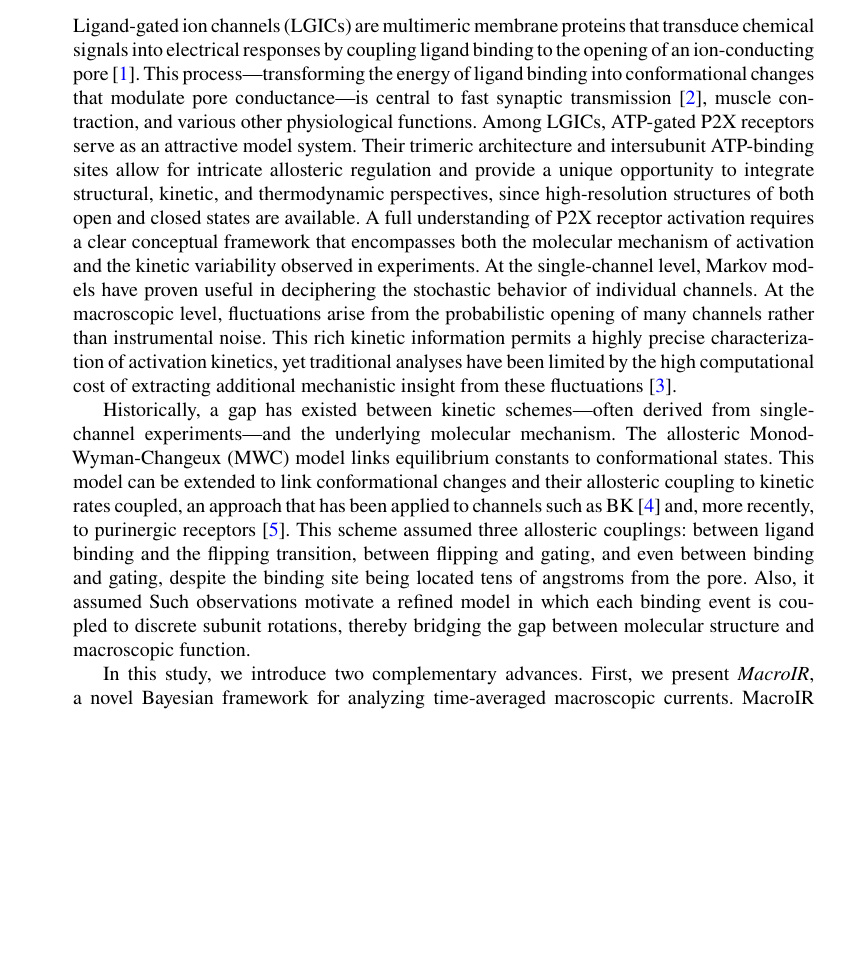
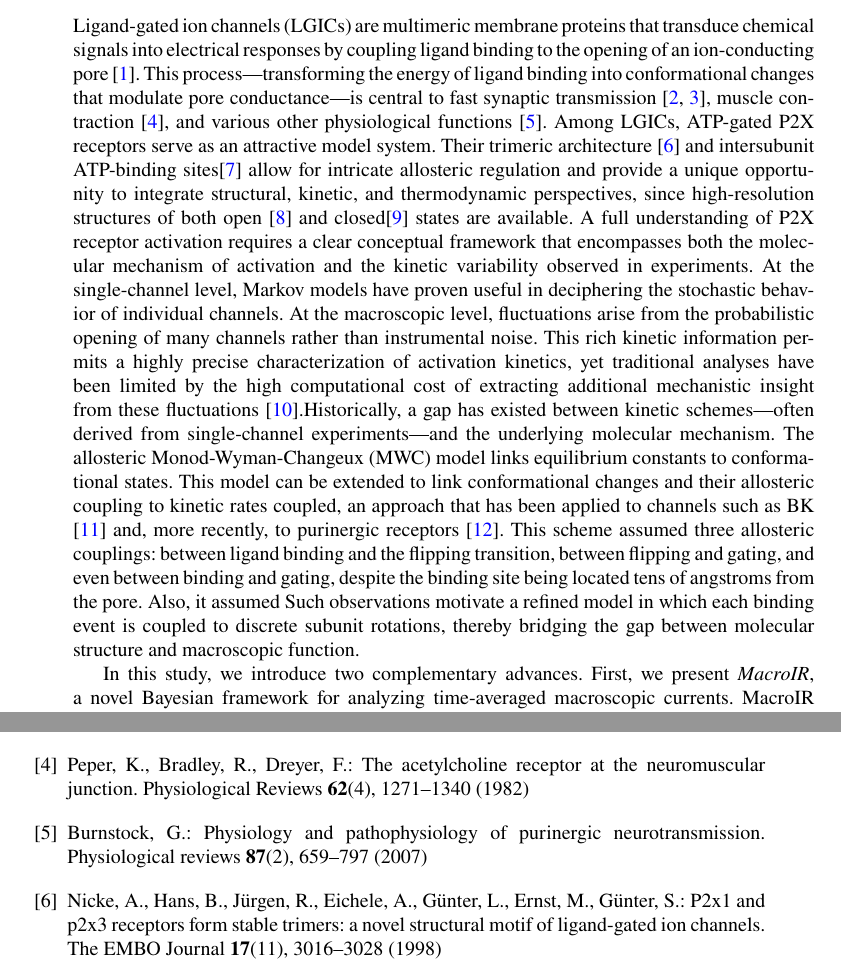
Before and after one commit to lmoffatt/MacroIR_paper, a LaTeX paper (MacroIR to Nature/sn-article.tex): part of page 2 of 39 before the commit and two parts of pages 2 and 35 of 39 after it, the two joined at a grey line, cut so that both start at the same text, the shorter picture padded with empty space. Compiled offline with pdfLaTeX.

Commit message:
txs auto checkin

```diff
--- a/MacroIR to Nature/sn-article.tex
+++ b/MacroIR to Nature/sn-article.tex
@@ -400,9 +400,8 @@ The activation of ligand-gated ion channels is fundamental to cellular signal tr
 
 \section{Introduction}
 
-Ligand-gated ion channels (LGICs) are multimeric membrane proteins that transduce chemical signals into electrical responses by coupling ligand binding to the opening of an ion‐conducting pore \cite{Changeux1984AcetylcholineRA}. This process—transforming the energy of ligand binding into conformational changes that modulate pore conductance—is central to fast synaptic transmission \cite{greengard2001neurobiology}, muscle contraction, and various other physiological functions. Among LGICs, ATP-gated P2X receptors serve as an attractive model system. Their trimeric architecture and intersubunit ATP-binding sites allow for intricate allosteric regulation and provide a unique opportunity to integrate structural, kinetic, and thermodynamic perspectives, since high-resolution structures of both open and closed states are available. A full understanding of P2X receptor activation requires a clear conceptual framework that encompasses both the molecular mechanism of activation and the kinetic variability observed in experiments. At the single-channel level, Markov models have proven useful in deciphering the stochastic behavior of individual channels. At the macroscopic level, fluctuations arise from the probabilistic opening of many channels rather than instrumental noise. This rich kinetic information permits a highly precise characterization of activation kinetics, yet traditional analyses have been limited by the high computational cost of extracting additional mechanistic insight from these fluctuations \cite{Moffatt}.
-
-Historically, a gap has existed between kinetic schemes—often derived from single-channel experiments—and the underlying molecular mechanism. The allosteric Monod-Wyman-Changeux (MWC) model links equilibrium constants to conformational states. This model can be extended to link conformational changes and their allosteric coupling to kinetic rates coupled, an approach that has been applied to channels such as BK \cite{Horrigan2002CouplingBV} and, more recently, to purinergic receptors \cite{Moffatt_hume}. This scheme assumed three allosteric couplings: between ligand binding and the flipping transition, between flipping and gating, and even between binding and gating, despite the binding site being located tens of angstroms from the pore. Also, it assumed Such observations motivate a refined model in which each binding event is coupled to discrete subunit rotations, thereby bridging the gap between molecular structure and macroscopic function.
+Ligand-gated ion channels (LGICs) are multimeric membrane proteins that transduce chemical signals into electrical responses by coupling ligand binding to the opening of an ion‐conducting pore \cite{Changeux1984AcetylcholineRA}. This process—transforming the energy of ligand binding into conformational changes that modulate pore conductance—is central to fast synaptic transmission \cite{nakanishi1994metabotropic,greengard2001neurobiology}, muscle contraction \cite{peper1982acetylcholine}, and various other physiological functions \cite{burnstock2007physiology}. Among LGICs, ATP-gated P2X receptors serve as an attractive model system. Their trimeric architecture \cite{trimer} and intersubunit ATP-binding sites\cite{MarquezKlaka2007IdentificationOA} allow for intricate allosteric regulation and provide a unique opportunity to integrate structural, kinetic, and thermodynamic perspectives, since high-resolution structures of both open \cite{abierta_p2x} and closed\cite{cerrada_p2x} states are available.
+A full understanding of P2X receptor activation requires a clear conceptual framework that encompasses both the molecular mechanism of activation and the kinetic variability observed in experiments. At the single-channel level, Markov models have proven useful in deciphering the stochastic behavior of individual channels. At the macroscopic level, fluctuations arise from the probabilistic opening of many channels rather than instrumental noise. This rich kinetic information permits a highly precise characterization of activation kinetics, yet traditional analyses have been limited by the high computational cost of extracting additional mechanistic insight from these fluctuations \cite{Moffatt}.Historically, a gap has existed between kinetic schemes—often derived from single-channel experiments—and the underlying molecular mechanism. The allosteric Monod-Wyman-Changeux (MWC) model links equilibrium constants to conformational states. This model can be extended to link conformational changes and their allosteric coupling to kinetic rates coupled, an approach that has been applied to channels such as BK \cite{Horrigan2002CouplingBV} and, more recently, to purinergic receptors \cite{Moffatt_hume}. This scheme assumed three allosteric couplings: between ligand binding and the flipping transition, between flipping and gating, and even between binding and gating, despite the binding site being located tens of angstroms from the pore. Also, it assumed Such observations motivate a refined model in which each binding event is coupled to discrete subunit rotations, thereby bridging the gap between molecular structure and macroscopic function.
 
 In this study, we introduce two complementary advances. First, we present \textit{MacroIR}, a novel Bayesian framework for analyzing time-averaged macroscopic currents. MacroIR approximates the likelihood of average current over arbitrarily defined temporal intervals by inferring the joint posterior probabilities of channel states at the beginning and end of each interval. This approach preserves critical temporal correlations and enables rapid evaluation of kinetic schemes with up to 24 states—overcoming previous computational barriers in Bayesian model comparison.
 
```
